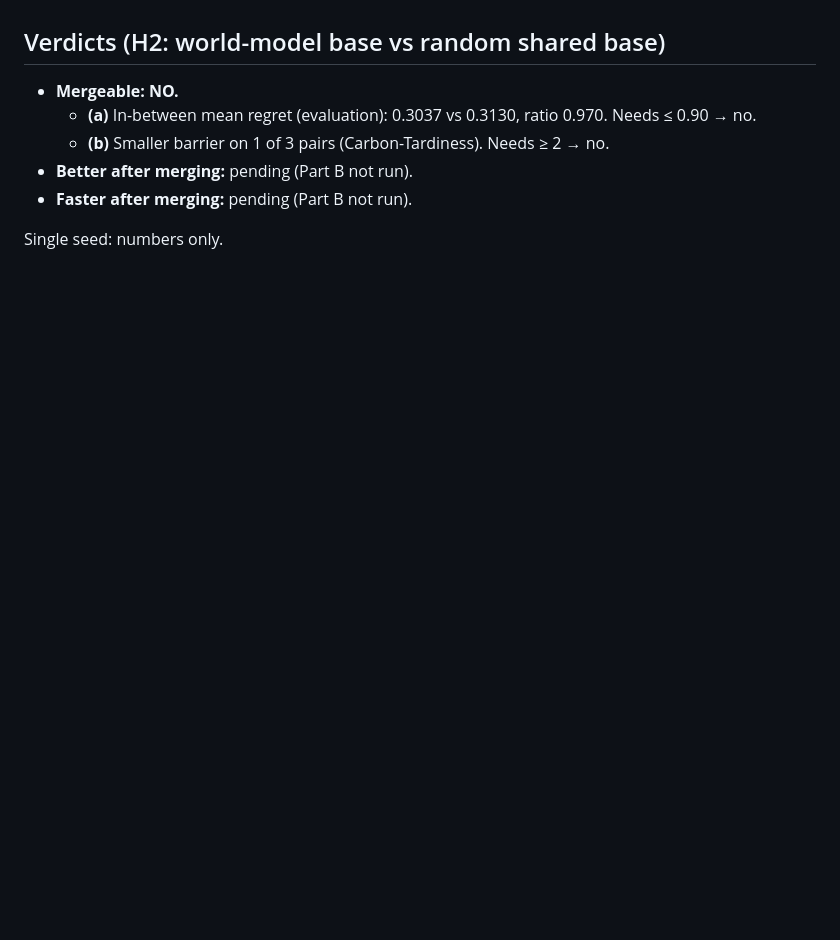
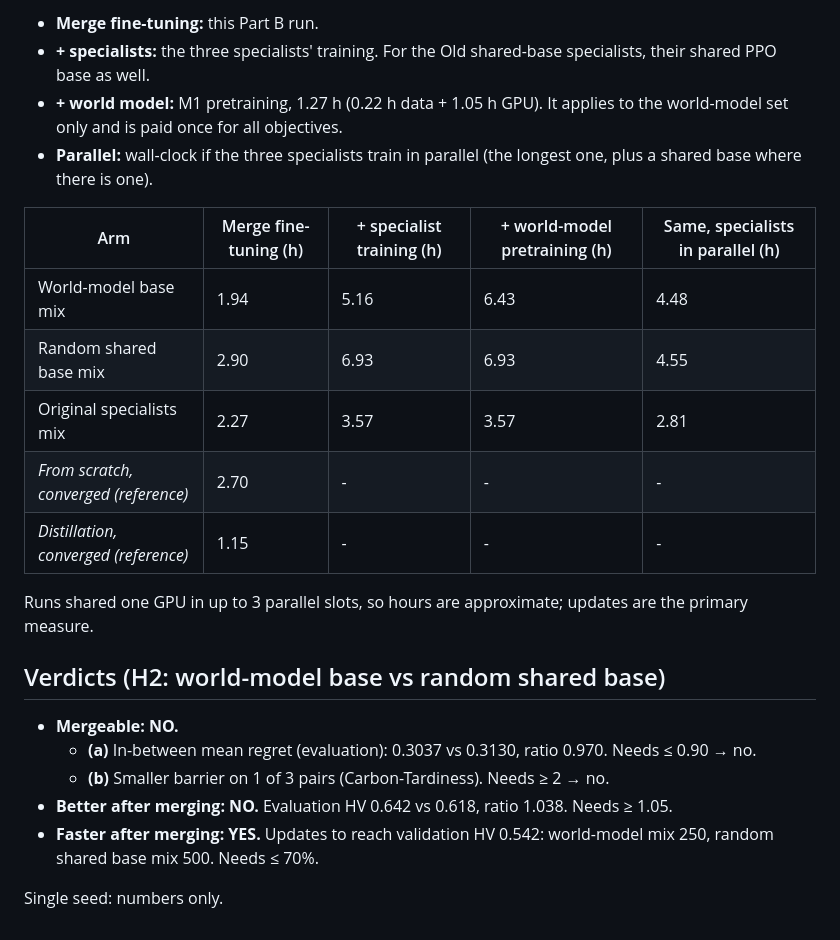
Before and after one commit to deaconkoh/ITP-Model-Merge, a Markdown page: results/world_model_m3_v3.md, the part around one of its changes. Drawn GitHub-style; blank space fills up the shorter version.

```diff
--- a/results/world_model_m3_v3.md
+++ b/results/world_model_m3_v3.md
@@ -88,10 +101,24 @@ _Not run yet._ Command: `bash scripts/run_world_model_m3_v3.sh --jobs 3`.
+- **Merge fine-tuning:** this Part B run.
+- **+ specialists:** the three specialists' training. For the Old shared-base specialists, their shared PPO base as well.
+- **+ world model:** M1 pretraining, 1.27 h (0.22 h data + 1.05 h GPU). It applies to the world-model set only and is paid once for all objectives.
+- **Parallel:** wall-clock if the three specialists train in parallel (the longest one, plus a shared base where there is one).
+
+| Arm | Merge fine-tuning (h) | + specialist training (h) | + world-model pretraining (h) | Same, specialists in parallel (h) |
+|---|---|---|---|---|
+| World-model base mix | 1.94 | 5.16 | 6.43 | 4.48 |
+| Random shared base mix | 2.90 | 6.93 | 6.93 | 4.55 |
+| Original specialists mix | 2.27 | 3.57 | 3.57 | 2.81 |
+| *From scratch, converged (reference)* | 2.70 | - | - | - |
+| *Distillation, converged (reference)* | 1.15 | - | - | - |
+
+Runs shared one GPU in up to 3 parallel slots, so hours are approximate; updates are the primary measure.
 
 ## Verdicts (H2: world-model base vs random shared base)
 
 - **Mergeable: NO.**
   - **(a)** In-between mean regret (evaluation): 0.3037 vs 0.3130, ratio 0.970. Needs ≤ 0.90 → no.
   - **(b)** Smaller barrier on 1 of 3 pairs (Carbon-Tardiness). Needs ≥ 2 → no.
-- **Better after merging:** pending (Part B not run).
-- **Faster after merging:** pending (Part B not run).
+- **Better after merging: NO.** Evaluation HV 0.642 vs 0.618, ratio 1.038. Needs ≥ 1.05.
+- **Faster after merging: YES.** Updates to reach validation HV 0.542: world-model mix 250, random shared base mix 500. Needs ≤ 70%.
 
 Single seed: numbers only.
```
Also changed, not shown: other parts of results/world_model_m3_v3.md (+14 -1 lines), results/world_model_m3_v3/figures/partb_validation.png (added), 2 other files.
